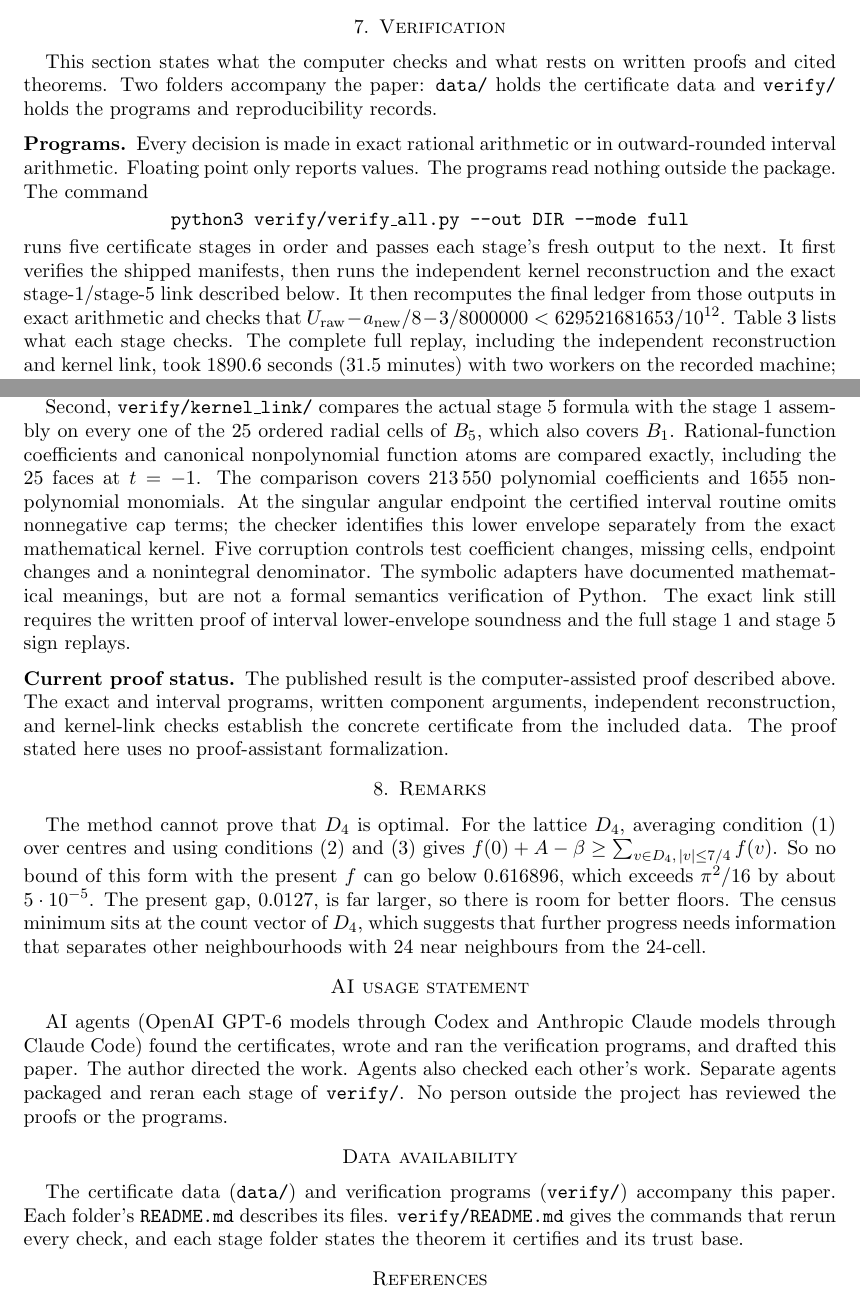
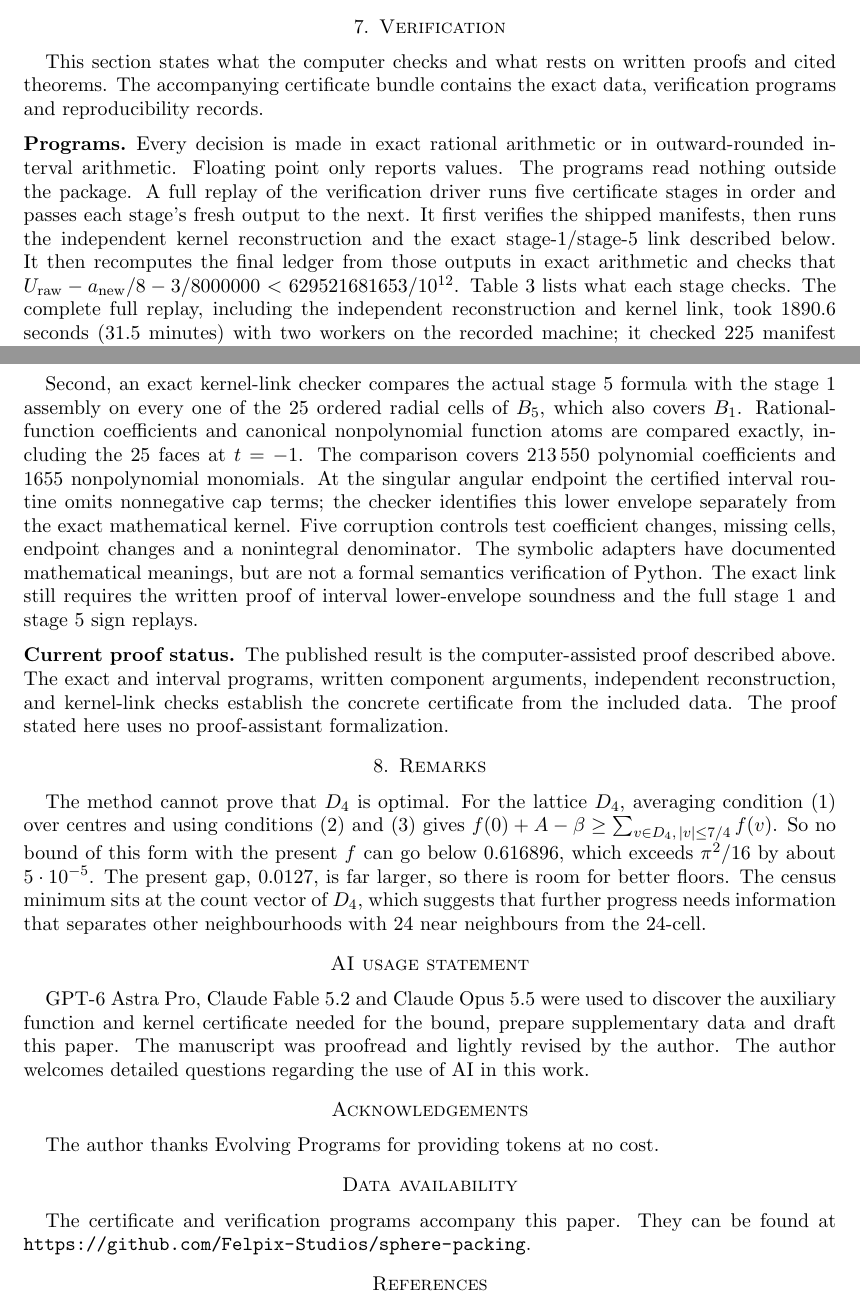
Before and after one commit to Felpix-Studios/sphere-packing, a LaTeX paper (preprints/D4/paper.tex): two parts of pages 8 and 10 of 11, joined at a grey line, cut so that both start at the same text. Compiled offline with pdfLaTeX.

Commit message:
Update D4 paper exposition and disclosures

```diff
--- a/preprints/D4/paper.tex
+++ b/preprints/D4/paper.tex
@@ -282,13 +282,9 @@ which proves Theorem~\ref{thm:main}.
 
 \section{Verification}\label{sec:verif}
 
-This section states what the computer checks and what rests on written proofs and cited theorems. Two folders accompany the paper: \texttt{data/} holds the certificate data and \texttt{verify/} holds the programs and reproducibility records.
+This section states what the computer checks and what rests on written proofs and cited theorems. The accompanying certificate bundle contains the exact data, verification programs and reproducibility records.
 
 \subsection*{Programs}
-Every decision is made in exact rational arithmetic or in outward-rounded interval arithmetic. Floating point only reports values. The programs read nothing outside the package. The command
-\begin{center}
-\texttt{python3 verify/verify\_all.py --out DIR --mode full}
-\end{center}
-runs five certificate stages in order and passes each stage's fresh output to the next. It first verifies the shipped manifests, then runs the independent kernel reconstruction and the exact stage-1/stage-5 link described below. It then recomputes the final ledger from those outputs in exact arithmetic and checks that $U_{\mathrm{raw}}-a_{\mathrm{new}}/8-3/8000000<629521681653/10^{12}$. Table~\ref{tab:stages} lists what each stage checks. The complete full replay, including the independent reconstruction and kernel link, took $1890.6$ seconds ($31.5$ minutes) with two workers on the recorded machine; it checked $225$ manifest entries. The release review records the command, result and resource measurements. Quick mode omits the $112$ triangle subdivisions and is not a fresh verification of the global theorem.
+Every decision is made in exact rational arithmetic or in outward-rounded interval arithmetic. Floating point only reports values. The programs read nothing outside the package. A full replay of the verification driver runs five certificate stages in order and passes each stage's fresh output to the next. It first verifies the shipped manifests, then runs the independent kernel reconstruction and the exact stage-1/stage-5 link described below. It then recomputes the final ledger from those outputs in exact arithmetic and checks that $U_{\mathrm{raw}}-a_{\mathrm{new}}/8-3/8000000<629521681653/10^{12}$. Table~\ref{tab:stages} lists what each stage checks. The complete full replay, including the independent reconstruction and kernel link, took $1890.6$ seconds ($31.5$ minutes) with two workers on the recorded machine; it checked $225$ manifest entries. The release review records the command, result and resource measurements. Quick mode omits the $112$ triangle subdivisions and is not a fresh verification of the global theorem.
 
 \begin{table}[ht]
@@ -317,9 +313,9 @@ Some lemmas have only written proofs, and the programs check only the parameters
 
 The spherical positivity and projected-code steps used here are supplied by the written arguments and the exact certificate data. The stronger nine-point theorem of Sch\"utte and van der Waerden at $1/3$ remains a cited alternative, not a required premise of the computer-assisted replay.
 
-The former sampled links between kernel implementations are strengthened in two ways. First, \texttt{verify/kernel\_independent/} reconstructs the kernel from the four V7 data files without importing either original implementation. It compares $1\,059\,688$ polynomial coefficients over all $84$ full and $28$ exterior branches, all seven pair pieces, and the exact origin and raw objective. It also checks $775$ component equations and the radial basis and boundary conventions. The cap, tent, allocation and gauge identities are proved in \texttt{COMPONENT\_IDENTITIES.md}; their sampled evaluations remain diagnostics only. This is an independent assembler, not a second independent proof of all continuum sign conditions.
+The former sampled links between kernel implementations are strengthened in two ways. First, an independent assembler reconstructs the kernel from the four V7 certificate inputs without importing either original implementation. It compares $1\,059\,688$ polynomial coefficients over all $84$ full and $28$ exterior branches, all seven pair pieces, and the exact origin and raw objective. It also checks $775$ component equations and the radial basis and boundary conventions. The cap, tent, allocation and gauge identities are proved in the component-identity document; their sampled evaluations remain diagnostics only. This is an independent assembler, not a second independent proof of all continuum sign conditions.
 
-Second, \texttt{verify/kernel\_link/} compares the actual stage~5 formula with the stage~1 assembly on every one of the $25$ ordered radial cells of $B_5$, which also covers $B_1$. Rational-function coefficients and canonical nonpolynomial function atoms are compared exactly, including the $25$ faces at $t=-1$. The comparison covers $213\,550$ polynomial coefficients and $1655$ nonpolynomial monomials. At the singular angular endpoint the certified interval routine omits nonnegative cap terms; the checker identifies this lower envelope separately from the exact mathematical kernel. Five corruption controls test coefficient changes, missing cells, endpoint changes and a nonintegral denominator. The symbolic adapters have documented mathematical meanings, but are not a formal semantics verification of Python. The exact link still requires the written proof of interval lower-envelope soundness and the full stage~1 and stage~5 sign replays.
+Second, an exact kernel-link checker compares the actual stage~5 formula with the stage~1 assembly on every one of the $25$ ordered radial cells of $B_5$, which also covers $B_1$. Rational-function coefficients and canonical nonpolynomial function atoms are compared exactly, including the $25$ faces at $t=-1$. The comparison covers $213\,550$ polynomial coefficients and $1655$ nonpolynomial monomials. At the singular angular endpoint the certified interval routine omits nonnegative cap terms; the checker identifies this lower envelope separately from the exact mathematical kernel. Five corruption controls test coefficient changes, missing cells, endpoint changes and a nonintegral denominator. The symbolic adapters have documented mathematical meanings, but are not a formal semantics verification of Python. The exact link still requires the written proof of interval lower-envelope soundness and the full stage~1 and stage~5 sign replays.
 
 \subsection*{Current proof status}
 The published result is the computer-assisted proof described above. The exact and interval programs, written component arguments, independent reconstruction, and kernel-link checks establish the concrete certificate from the included data. The proof stated here uses no proof-assistant formalization.
@@ -330,11 +326,15 @@ The method cannot prove that $D_4$ is optimal. For the lattice $D_4$, averaging
 
 \section*{AI usage statement}
 
-AI agents (OpenAI GPT-6 models through Codex and Anthropic Claude models through Claude Code) found the certificates, wrote and ran the verification programs, and drafted this paper. The author directed the work. Agents also checked each other's work. Separate agents packaged and reran each stage of \texttt{verify/}. No person outside the project has reviewed the proofs or the programs.
+GPT-6 Astra Pro, Claude Fable 5.2 and Claude Opus 5.5 were used to discover the auxiliary function and kernel certificate needed for the bound, prepare supplementary data and draft this paper. The manuscript was proofread and lightly revised by the author. The author welcomes detailed questions regarding the use of AI in this work.
+
+\section*{Acknowledgements}
+
+The author thanks Evolving Programs for providing tokens at no cost.
 
 \section*{Data availability}
 
-The certificate data (\texttt{data/}) and verification programs (\texttt{verify/}) accompany this paper. Each folder's \texttt{README.md} describes its files. \texttt{verify/README.md} gives the commands that rerun every check, and each stage folder states the theorem it certifies and its trust base.
+The certificate and verification programs accompany this paper. They can be found at \url{https://github.com/Felpix-Studios/sphere-packing}.
 
 \begin{thebibliography}{99}
 
```
Also changed, not shown: preprints/D4/paper.pdf, preprints/D4/paper.tex (16 more changed lines).
